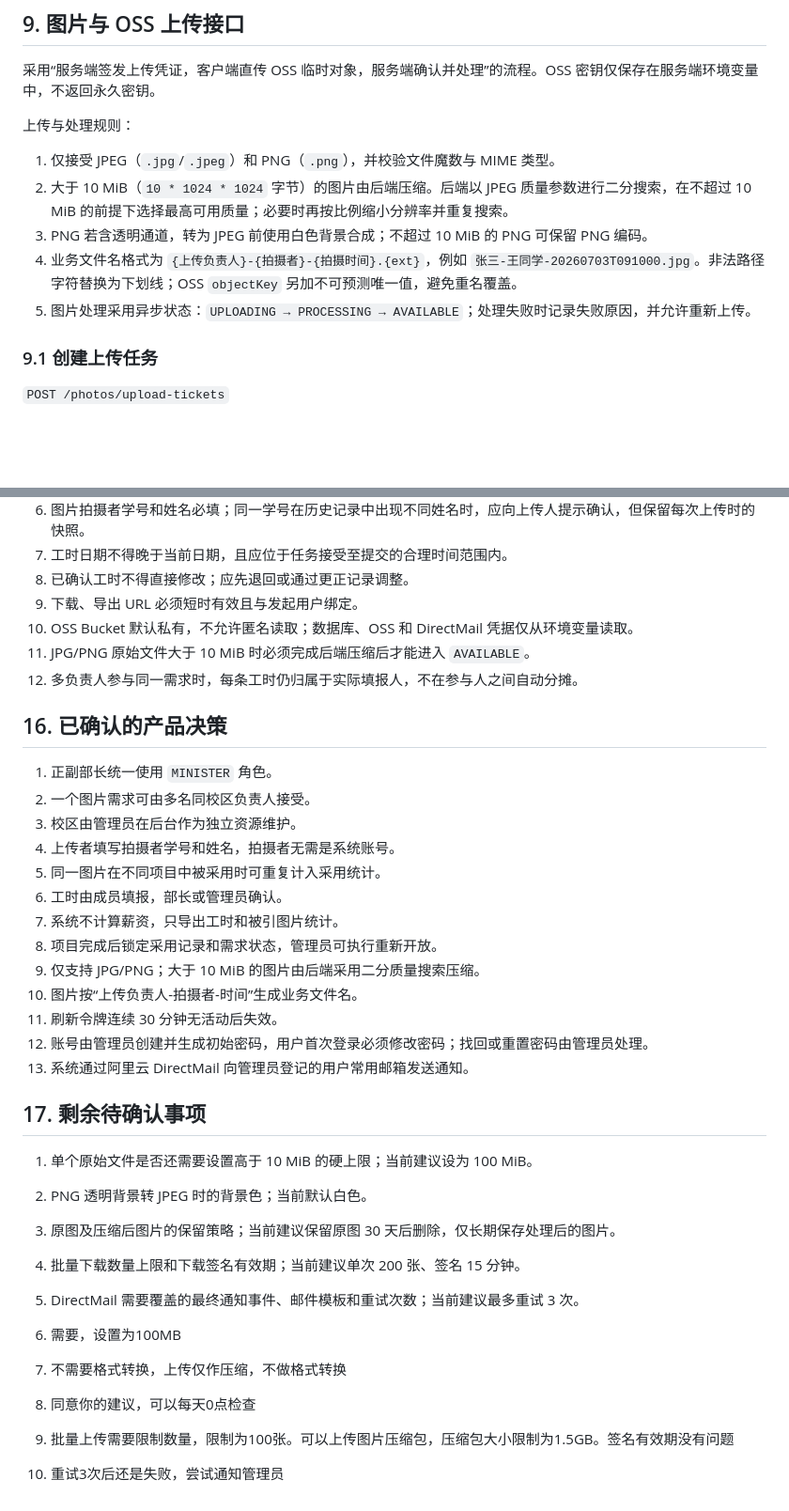
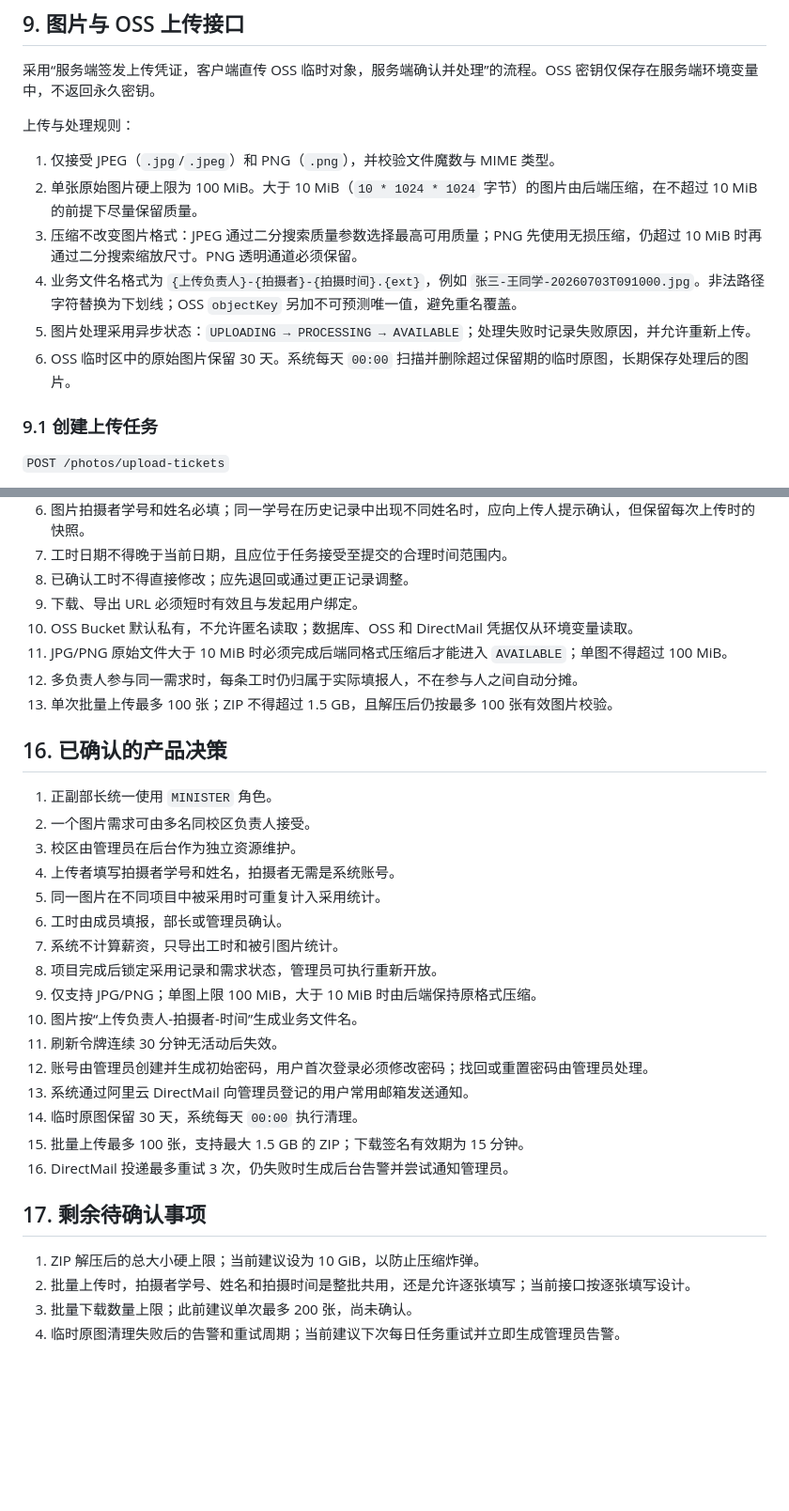
Before and after one commit to tobby888/Photolib, a Markdown page: API.md, 2 parts joined by grey strips. Shown at 94% size. Drawn GitHub-style; blank space fills up the shorter version.

```diff
--- a/API.md
+++ b/API.md
@@ -707,10 +707,11 @@ OSS 的 `bucket`、`objectKey` 等内部存储信息不直接暴露给普通客
 上传与处理规则：
 
 1. 仅接受 JPEG（`.jpg`/`.jpeg`）和 PNG（`.png`），并校验文件魔数与 MIME 类型。
-2. 大于 10 MiB（`10 * 1024 * 1024` 字节）的图片由后端压缩。后端以 JPEG 质量参数进行二分搜索，在不超过 10 MiB 的前提下选择最高可用质量；必要时再按比例缩小分辨率并重复搜索。
-3. PNG 若含透明通道，转为 JPEG 前使用白色背景合成；不超过 10 MiB 的 PNG 可保留 PNG 编码。
+2. 单张原始图片硬上限为 100 MiB。大于 10 MiB（`10 * 1024 * 1024` 字节）的图片由后端压缩，在不超过 10 MiB 的前提下尽量保留质量。
+3. 压缩不改变图片格式：JPEG 通过二分搜索质量参数选择最高可用质量；PNG 先使用无损压缩，仍超过 10 MiB 时再通过二分搜索缩放尺寸。PNG 透明通道必须保留。
 4. 业务文件名格式为 `{上传负责人}-{拍摄者}-{拍摄时间}.{ext}`，例如 `张三-王同学-20260703T091000.jpg`。非法路径字符替换为下划线；OSS `objectKey` 另加不可预测唯一值，避免重名覆盖。
 5. 图片处理采用异步状态：`UPLOADING → PROCESSING → AVAILABLE`；处理失败时记录失败原因，并允许重新上传。
+6. OSS 临时区中的原始图片保留 30 天。系统每天 `00:00` 扫描并删除超过保留期的临时原图，长期保存处理后的图片。
 
 ### 9.1 创建上传任务
 
@@ -1108,8 +1148,9 @@ OSS 的 `bucket`、`objectKey` 等内部存储信息不直接暴露给普通客
 8. 已确认工时不得直接修改；应先退回或通过更正记录调整。
 9. 下载、导出 URL 必须短时有效且与发起用户绑定。
 10. OSS Bucket 默认私有，不允许匿名读取；数据库、OSS 和 DirectMail 凭据仅从环境变量读取。
-11. JPG/PNG 原始文件大于 10 MiB 时必须完成后端压缩后才能进入 `AVAILABLE`。
+11. JPG/PNG 原始文件大于 10 MiB 时必须完成后端同格式压缩后才能进入 `AVAILABLE`；单图不得超过 100 MiB。
 12. 多负责人参与同一需求时，每条工时仍归属于实际填报人，不在参与人之间自动分摊。
+13. 单次批量上传最多 100 张；ZIP 不得超过 1.5 GB，且解压后仍按最多 100 张有效图片校验。
 
 ## 16. 已确认的产品决策
 
@@ -1121,24 +1162,18 @@ OSS 的 `bucket`、`objectKey` 等内部存储信息不直接暴露给普通客
 6. 工时由成员填报，部长或管理员确认。
 7. 系统不计算薪资，只导出工时和被引图片统计。
 8. 项目完成后锁定采用记录和需求状态，管理员可执行重新开放。
-9. 仅支持 JPG/PNG；大于 10 MiB 的图片由后端采用二分质量搜索压缩。
+9. 仅支持 JPG/PNG；单图上限 100 MiB，大于 10 MiB 时由后端保持原格式压缩。
 10. 图片按“上传负责人-拍摄者-时间”生成业务文件名。
 11. 刷新令牌连续 30 分钟无活动后失效。
 12. 账号由管理员创建并生成初始密码，用户首次登录必须修改密码；找回或重置密码由管理员处理。
 13. 系统通过阿里云 DirectMail 向管理员登记的用户常用邮箱发送通知。
+14. 临时原图保留 30 天，系统每天 `00:00` 执行清理。
+15. 批量上传最多 100 张，支持最大 1.5 GB 的 ZIP；下载签名有效期为 15 分钟。
+16. DirectMail 投递最多重试 3 次，仍失败时生成后台告警并尝试通知管理员。
 
 ## 17. 剩余待确认事项
 
-1. 单个原始文件是否还需要设置高于 10 MiB 的硬上限；当前建议设为 100 MiB。
-2. PNG 透明背景转 JPEG 时的背景色；当前默认白色。
-3. 原图及压缩后图片的保留策略；当前建议保留原图 30 天后删除，仅长期保存处理后的图片。
-4. 批量下载数量上限和下载签名有效期；当前建议单次 200 张、签名 15 分钟。
-5. DirectMail 需要覆盖的最终通知事件、邮件模板和重试次数；当前建议最多重试 3 次。
-
-
-
-1. 需要，设置为100MB
-2. 不需要格式转换，上传仅作压缩，不做格式转换
-3. 同意你的建议，可以每天0点检查
-4. 批量上传需要限制数量，限制为100张。可以上传图片压缩包，压缩包大小限制为1.5GB。签名有效期没有问题
-5. 重试3次后还是失败，尝试通知管理员
+1. ZIP 解压后的总大小硬上限；当前建议设为 10 GiB，以防止压缩炸弹。
+2. 批量上传时，拍摄者学号、姓名和拍摄时间是整批共用，还是允许逐张填写；当前接口按逐张填写设计。
+3. 批量下载数量上限；此前建议单次最多 200 张，尚未确认。
+4. 临时原图清理失败后的告警和重试周期；当前建议下次每日任务重试并立即生成管理员告警。
```
Also changed, not shown: other parts of API.md (+49 -10 lines).
